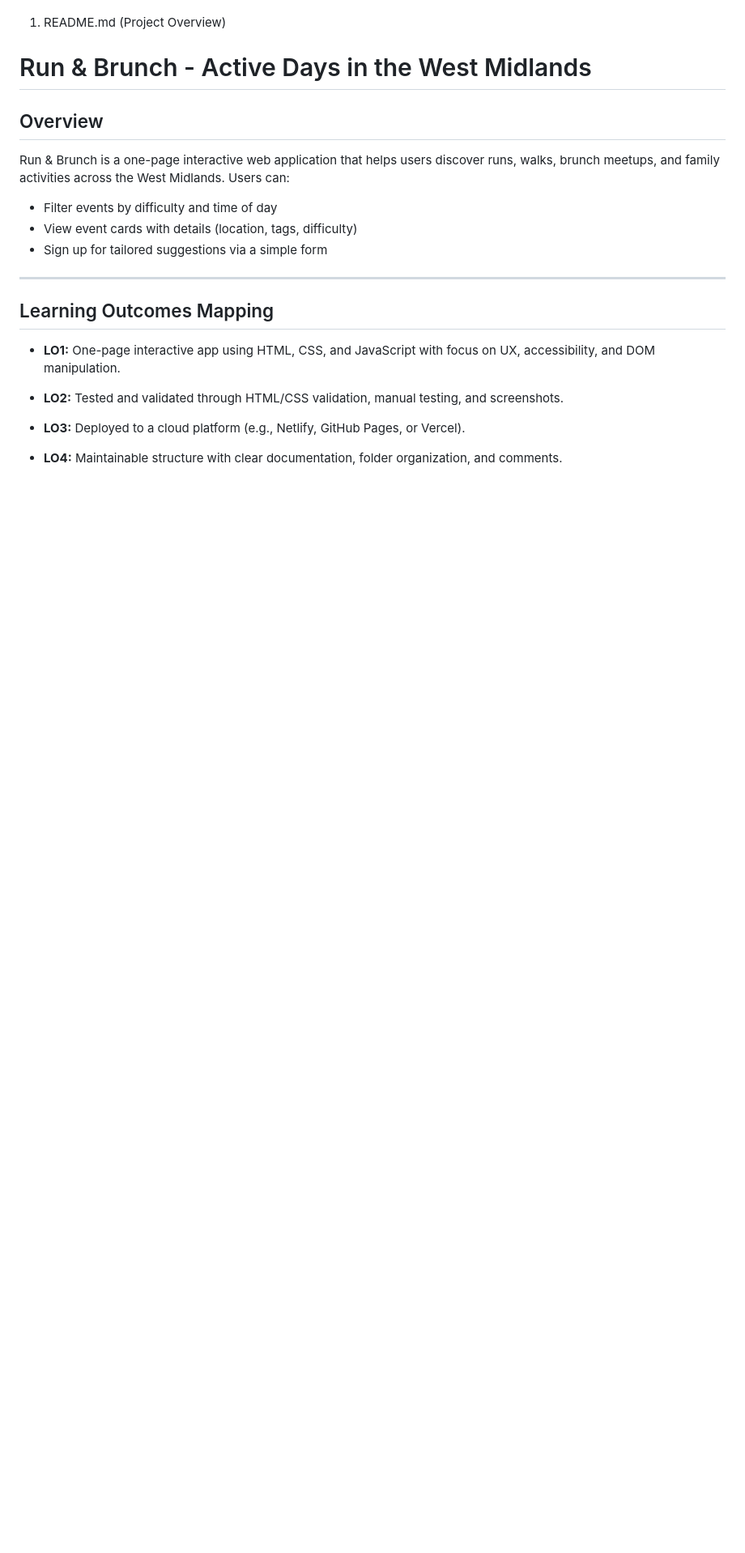
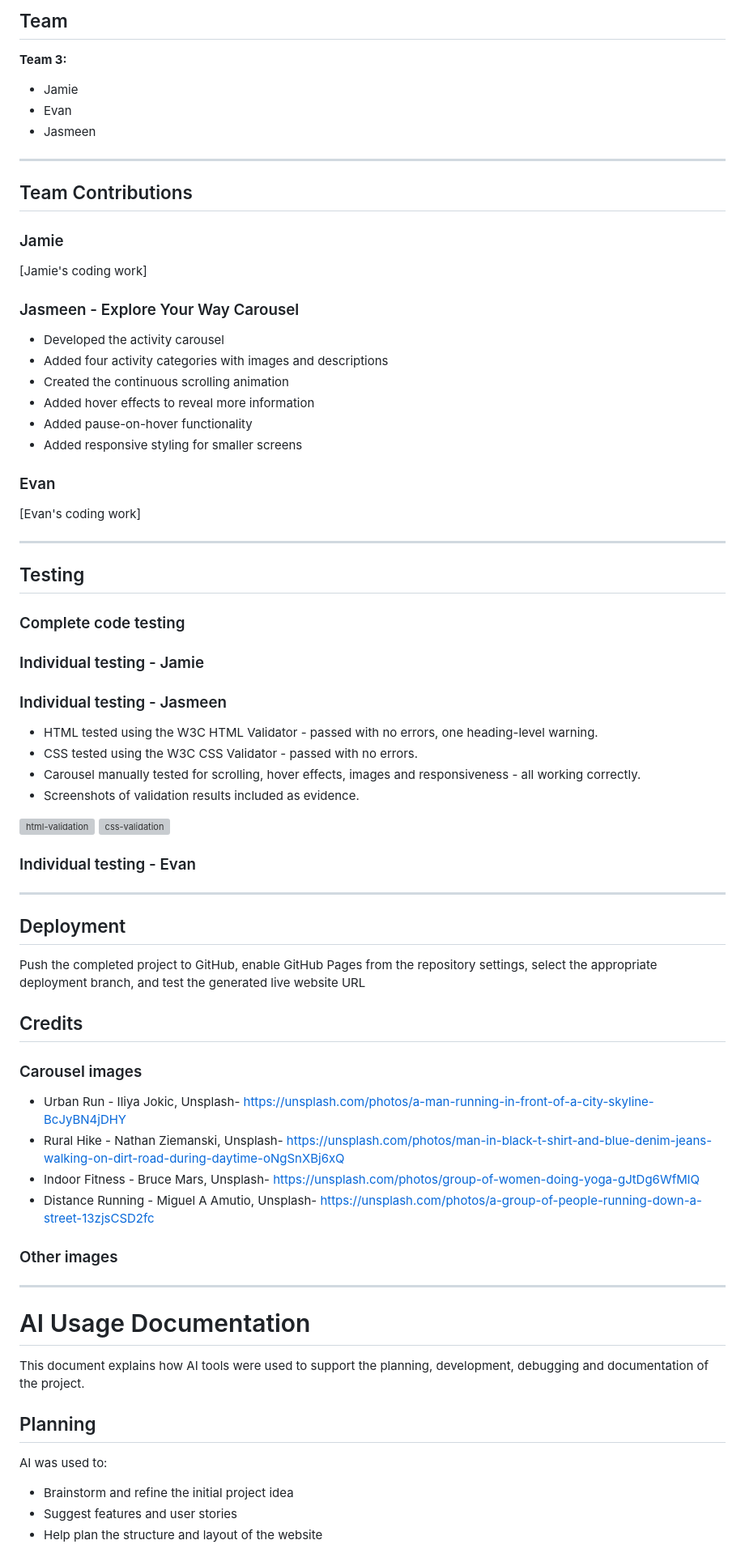
Before and after one commit to J-Codes-Walkz/Team-3, a Markdown page: README.md, the part around one of its changes. Shown at 81% size. Drawn GitHub-style; blank space fills up the shorter version; grey boxes are pictures that could not be loaded.

```diff
--- a/README.md
+++ b/README.md
@@ -13,33 +72,79 @@ You can copy/paste these into separate files and tweak names/details.
+## Team
+
+**Team 3:**
+- Jamie
+- Evan
+- Jasmeen
+
+---
+## Team Contributions
+
+### Jamie
+[Jamie's coding work]
+
+### Jasmeen - Explore Your Way Carousel
+
+- Developed the activity carousel
+- Added four activity categories with images and descriptions
+- Created the continuous scrolling animation
+- Added hover effects to reveal more information
+- Added pause-on-hover functionality
+- Added responsive styling for smaller screens
+
+### Evan
+[Evan's coding work]
+
+---
+
+## Testing
+
+### Complete code testing
 
 
 
-1. README.md (Project Overview)
+### Individual testing - Jamie
+
+### Individual testing - Jasmeen
+
+- HTML tested using the W3C HTML Validator - passed with no errors, one heading-level warning.
+- CSS tested using the W3C CSS Validator - passed with no errors.
+- Carousel manually tested for scrolling, hover effects, images and responsiveness - all working correctly.
+- Screenshots of validation results included as evidence.
+
+<img width="918" height="751" alt="html-validation" src="https://github.com/user-attachments/assets/dcf66313-ff29-46e1-a74f-a4e76bdf6b98" />
+
+<img width="918" height="652" alt="css-validation" src="https://github.com/user-attachments/assets/6503e568-1326-439a-8610-9bb3a17f64e0" />
 
 
 
-# Run & Brunch - Active Days in the West Midlands
+### Individual testing - Evan
 
+---
 
-## Overview
-Run & Brunch is a one-page interactive web application that helps users discover
-runs, walks, brunch meetups, and family activities across the West Midlands.
-Users can:
-- Filter events by difficulty and time of day
-- View event cards with details (location, tags, difficulty)
-- Sign up for tailored suggestions via a simple form
+## Deployment
 
+Push the completed project to GitHub, enable GitHub Pages from the repository settings, select the
+appropriate deployment branch, and test the generated live website URL
 
+## Credits
+
+### Carousel images
+- Urban Run - Iliya Jokic, Unsplash- https://unsplash.com/photos/a-man-running-in-front-of-a-city-skyline-BcJyBN4jDHY
+- Rural Hike - Nathan Ziemanski, Unsplash- https://unsplash.com/photos/man-in-black-t-shirt-and-blue-denim-jeans-walking-on-dirt-road-during-daytime-oNgSnXBj6xQ
+- Indoor Fitness - Bruce Mars, Unsplash- https://unsplash.com/photos/group-of-women-doing-yoga-gJtDg6WfMlQ
+- Distance Running - Miguel A Amutio, Unsplash- https://unsplash.com/photos/a-group-of-people-running-down-a-street-13zjsCSD2fc
+
+### Other images
 
 ***
-## Learning Outcomes Mapping
-- **LO1:** One-page interactive app using HTML, CSS, and JavaScript with focus on UX,
-accessibility, and DOM manipulation.
+# AI Usage Documentation
 
-- **LO2:** Tested and validated through HTML/CSS validation, manual testing, and
-screenshots.
+This document explains how AI tools were used to support the planning, development, debugging and documentation of the project.
 
-- **LO3:** Deployed to a cloud platform (e.g., Netlify, GitHub Pages, or Vercel).
+## Planning
 
-- **LO4:** Maintainable structure with clear documentation, folder organization, and
-comments.
+AI was used to:
+- Brainstorm and refine the initial project idea
+- Suggest features and user stories
+- Help plan the structure and layout of the website
 
```
Also changed, not shown: other parts of README.md (+84 -226 lines).
